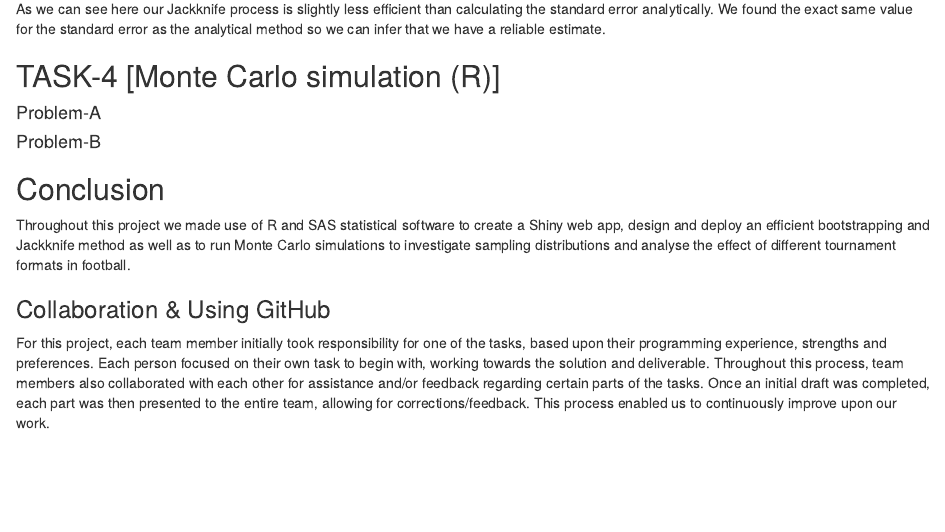
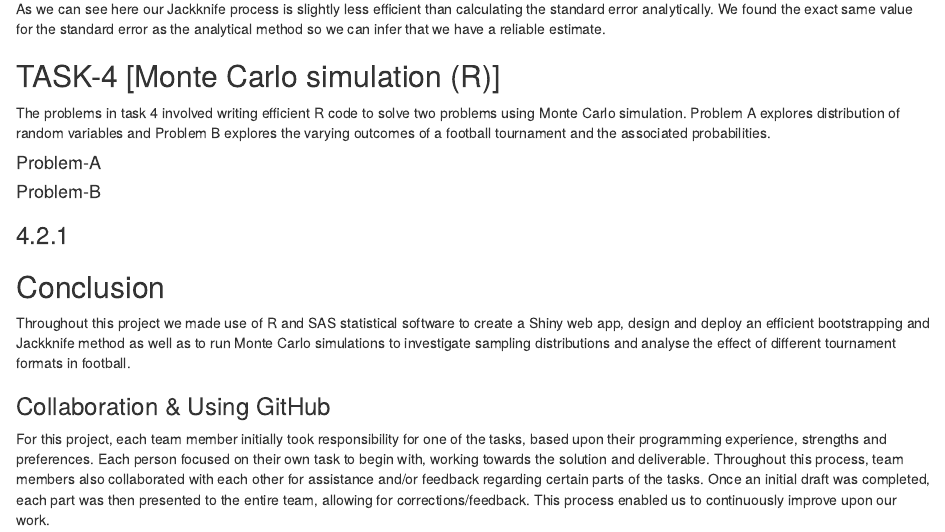
Before and after one commit to AMLoucas/MT5763_TOWANS, an R Markdown document (MT5763_TOWANS.Rmd): the page in a window 1100 px wide, from 11910 px down. Rendered offline with R 4.5, knitr and Pandoc, with nearby package versions.

Commit message:
added intro to task 4

```diff
--- a/MT5763_TOWANS.Rmd
+++ b/MT5763_TOWANS.Rmd
@@ -411,13 +411,15 @@ As we can see here our Jackknife process is slightly less efficient than calcula
 
 
 ## TASK-4 [Monte Carlo simulation (R)]
+The problems in task 4 involved writing efficient R code to solve two problems using Monte Carlo simulation.  Problem A explores distribution of random variables and Problem B explores the varying outcomes of a football tournament and the associated probabilities.
 
 #### Problem-A
 
 
 
+#### Problem-B
 
-#### Problem-B
+### 4.2.1
 
 ## Conclusion
 Throughout this project we made use of R and SAS statistical software to create a Shiny web app, design and deploy an efficient bootstrapping and Jackknife method as well as to run Monte Carlo simulations to investigate sampling distributions and analyse the effect of different tournament formats in football.
```
